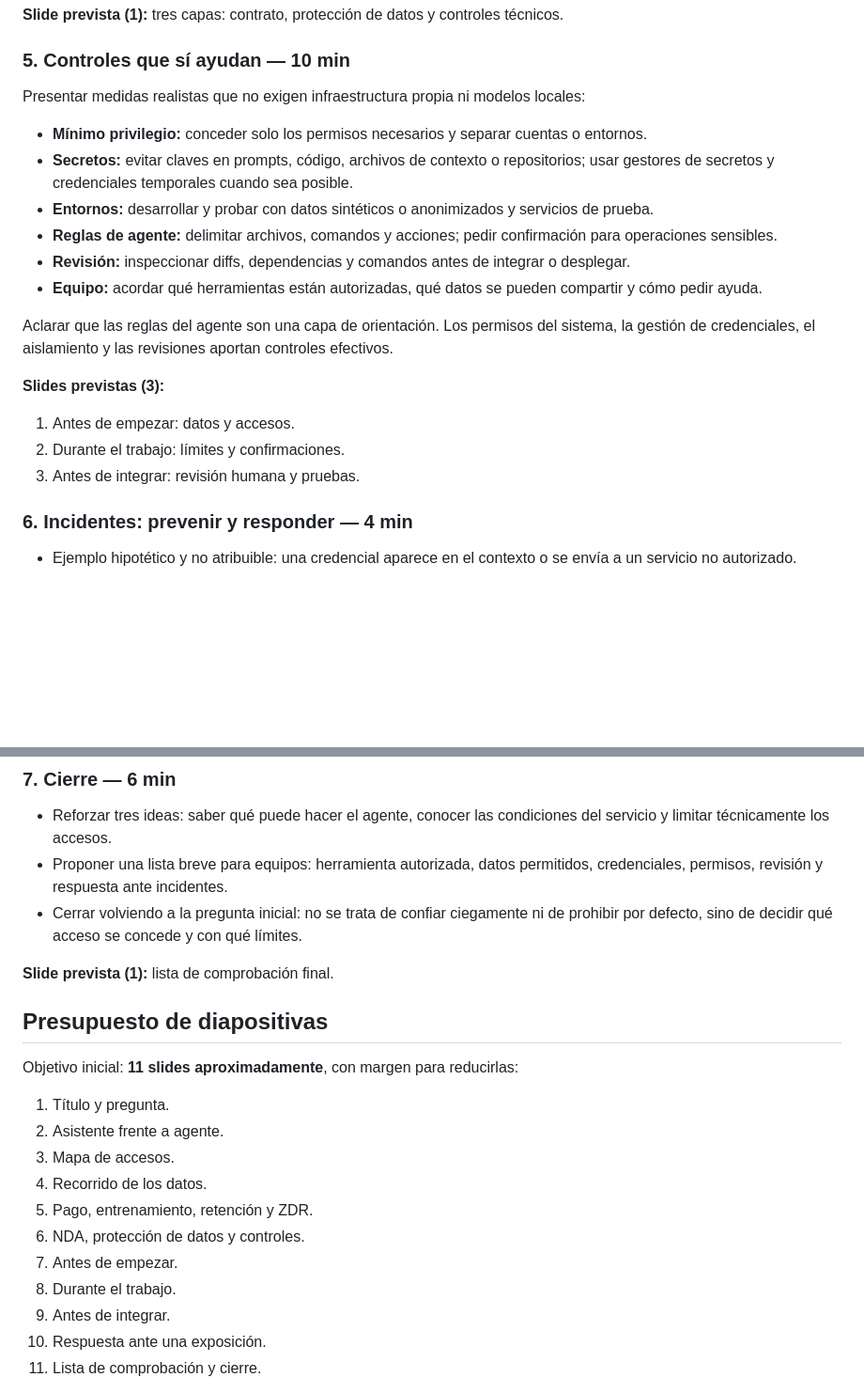
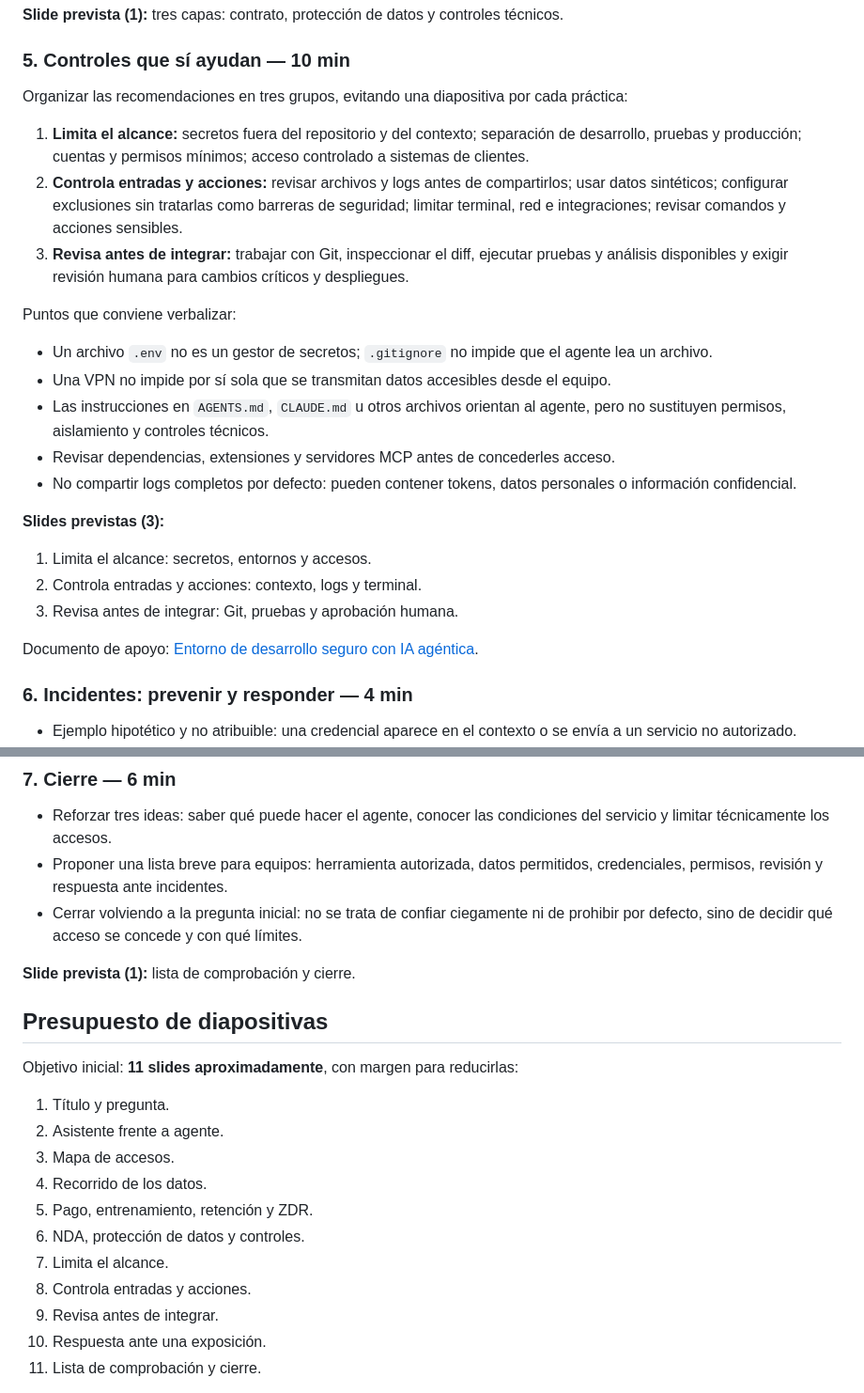
Before and after one commit to sigdeletras/ai-nda, a Markdown page: docs/guion-inicial.md, 2 parts joined by grey strips. Shown at 94% size. Rendered like a GitHub page; blank space fills up the shorter version.

Commit message:
docs: integrar controles de entorno en el guion

```diff
--- a/docs/guion-inicial.md
+++ b/docs/guion-inicial.md
@@ -58,20 +58,25 @@ Usar IA agéntica para desarrollar software sin convertir la confidencialidad de
 **Slide prevista (1):** tres capas: contrato, protección de datos y controles técnicos.
 
 ### 5. Controles que sí ayudan — 10 min
-Presentar medidas realistas que no exigen infraestructura propia ni modelos locales:
-- **Mínimo privilegio:** conceder solo los permisos necesarios y separar cuentas o entornos.
-- **Secretos:** evitar claves en prompts, código, archivos de contexto o repositorios; usar gestores de secretos y credenciales temporales cuando sea posible.
-- **Entornos:** desarrollar y probar con datos sintéticos o anonimizados y servicios de prueba.
-- **Reglas de agente:** delimitar archivos, comandos y acciones; pedir confirmación para operaciones sensibles.
-- **Revisión:** inspeccionar diffs, dependencias y comandos antes de integrar o desplegar.
-- **Equipo:** acordar qué herramientas están autorizadas, qué datos se pueden compartir y cómo pedir ayuda.
+Organizar las recomendaciones en tres grupos, evitando una diapositiva por cada práctica:
 
-Aclarar que las reglas del agente son una capa de orientación. Los permisos del sistema, la gestión de credenciales, el aislamiento y las revisiones aportan controles efectivos.
+1. **Limita el alcance:** secretos fuera del repositorio y del contexto; separación de desarrollo, pruebas y producción; cuentas y permisos mínimos; acceso controlado a sistemas de clientes.
+2. **Controla entradas y acciones:** revisar archivos y logs antes de compartirlos; usar datos sintéticos; configurar exclusiones sin tratarlas como barreras de seguridad; limitar terminal, red e integraciones; revisar comandos y acciones sensibles.
+3. **Revisa antes de integrar:** trabajar con Git, inspeccionar el diff, ejecutar pruebas y análisis disponibles y exigir revisión humana para cambios críticos y despliegues.
+
+Puntos que conviene verbalizar:
+- Un archivo `.env` no es un gestor de secretos; `.gitignore` no impide que el agente lea un archivo.
+- Una VPN no impide por sí sola que se transmitan datos accesibles desde el equipo.
+- Las instrucciones en `AGENTS.md`, `CLAUDE.md` u otros archivos orientan al agente, pero no sustituyen permisos, aislamiento y controles técnicos.
+- Revisar dependencias, extensiones y servidores MCP antes de concederles acceso.
+- No compartir logs completos por defecto: pueden contener tokens, datos personales o información confidencial.
 
 **Slides previstas (3):**
-1. Antes de empezar: datos y accesos.
-2. Durante el trabajo: límites y confirmaciones.
-3. Antes de integrar: revisión humana y pruebas.
+1. Limita el alcance: secretos, entornos y accesos.
+2. Controla entradas y acciones: contexto, logs y terminal.
+3. Revisa antes de integrar: Git, pruebas y aprobación humana.
+
+Documento de apoyo: [Entorno de desarrollo seguro con IA agéntica](entorno-desarrollo-seguro-ia-agentica.md).
 
 ### 6. Incidentes: prevenir y responder — 4 min
 - Ejemplo hipotético y no atribuible: una credencial aparece en el contexto o se envía a un servicio no autorizado.
@@ -87,7 +92,7 @@ Aclarar que las reglas del agente son una capa de orientación. Los permisos del
 - Proponer una lista breve para equipos: herramienta autorizada, datos permitidos, credenciales, permisos, revisión y respuesta ante incidentes.
 - Cerrar volviendo a la pregunta inicial: no se trata de confiar ciegamente ni de prohibir por defecto, sino de decidir qué acceso se concede y con qué límites.
 
-**Slide prevista (1):** lista de comprobación final.
+**Slide prevista (1):** lista de comprobación y cierre.
 
 ## Presupuesto de diapositivas
 Objetivo inicial: **11 slides aproximadamente**, con margen para reducirlas:
@@ -97,9 +102,9 @@ Objetivo inicial: **11 slides aproximadamente**, con margen para reducirlas:
 4. Recorrido de los datos.
 5. Pago, entrenamiento, retención y ZDR.
 6. NDA, protección de datos y controles.
-7. Antes de empezar.
-8. Durante el trabajo.
-9. Antes de integrar.
+7. Limita el alcance.
+8. Controla entradas y acciones.
+9. Revisa antes de integrar.
 10. Respuesta ante una exposición.
 11. Lista de comprobación y cierre.
 
```
